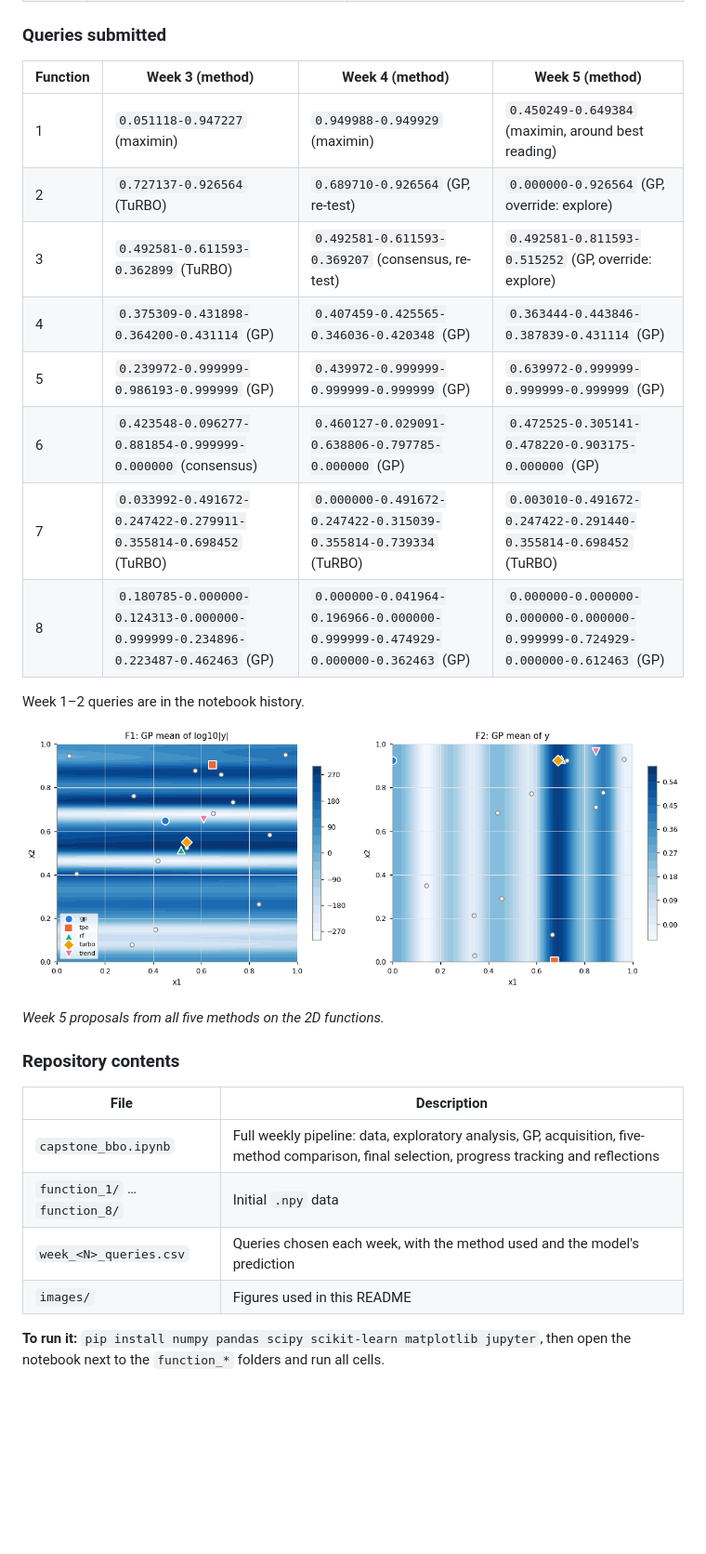
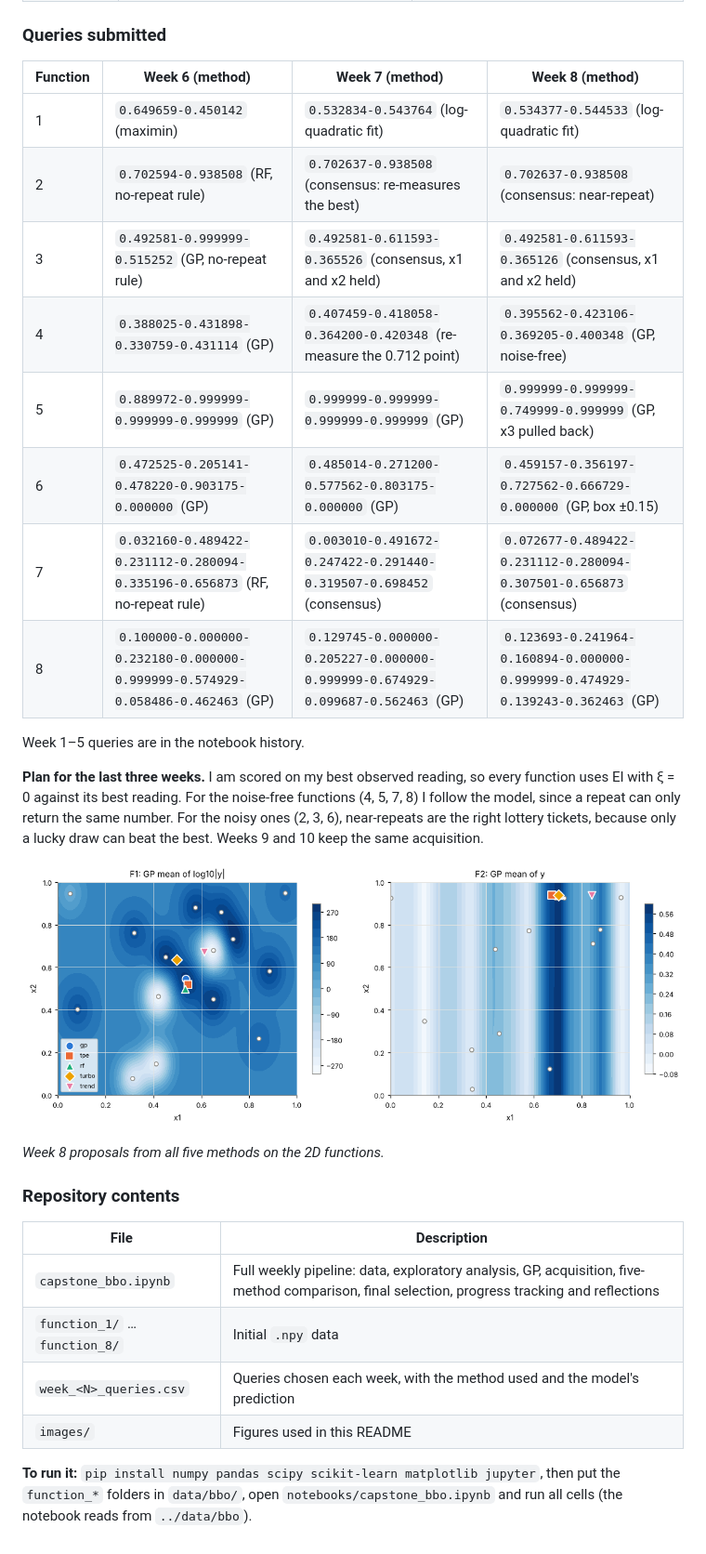
Before and after one commit to kosina/bbocapstone, a Markdown page: README.md, the part around one of its changes. Shown at 93% size. Rendered like a GitHub page; pictures changed too: images/method_comparison_2d.png; blank space fills up the shorter version.

```diff
--- a/README.md
+++ b/README.md
@@ -161,22 +199,24 @@ Bold marks a new best reading. **12 of 32 queries improved the best: 4, 4, 3 and
 
 ### Queries submitted
 
-| Function | Week 3 (method)                                                                | Week 4 (method)                                                                | Week 5 (method)                                                                |
-| -------- | ------------------------------------------------------------------------------ | ------------------------------------------------------------------------------ | ------------------------------------------------------------------------------ |
-| 1        | `0.051118-0.947227` (maximin)                                                  | `0.949988-0.949929` (maximin)                                                  | `0.450249-0.649384` (maximin, around best reading)                             |
-| 2        | `0.727137-0.926564` (TuRBO)                                                    | `0.689710-0.926564` (GP, re-test)                                              | `0.000000-0.926564` (GP, override: explore)                                    |
-| 3        | `0.492581-0.611593-0.362899` (TuRBO)                                           | `0.492581-0.611593-0.369207` (consensus, re-test)                              | `0.492581-0.811593-0.515252` (GP, override: explore)                           |
-| 4        | `0.375309-0.431898-0.364200-0.431114` (GP)                                     | `0.407459-0.425565-0.346036-0.420348` (GP)                                     | `0.363444-0.443846-0.387839-0.431114` (GP)                                     |
-| 5        | `0.239972-0.999999-0.986193-0.999999` (GP)                                     | `0.439972-0.999999-0.999999-0.999999` (GP)                                     | `0.639972-0.999999-0.999999-0.999999` (GP)                                     |
-| 6        | `0.423548-0.096277-0.881854-0.999999-0.000000` (consensus)                     | `0.460127-0.029091-0.638806-0.797785-0.000000` (GP)                            | `0.472525-0.305141-0.478220-0.903175-0.000000` (GP)                            |
-| 7        | `0.033992-0.491672-0.247422-0.279911-0.355814-0.698452` (TuRBO)                | `0.000000-0.491672-0.247422-0.315039-0.355814-0.739334` (TuRBO)                | `0.003010-0.491672-0.247422-0.291440-0.355814-0.698452` (TuRBO)                |
-| 8        | `0.180785-0.000000-0.124313-0.000000-0.999999-0.234896-0.223487-0.462463` (GP) | `0.000000-0.041964-0.196966-0.000000-0.999999-0.474929-0.000000-0.362463` (GP) | `0.000000-0.000000-0.000000-0.000000-0.999999-0.724929-0.000000-0.612463` (GP) |
+| Function | Week 6 (method) | Week 7 (method) | Week 8 (method) |
+|---|---|---|---|
+| 1 | `0.649659-0.450142` (maximin) | `0.532834-0.543764` (log-quadratic fit) | `0.534377-0.544533` (log-quadratic fit) |
+| 2 | `0.702594-0.938508` (RF, no-repeat rule) | `0.702637-0.938508` (consensus: re-measures the best) | `0.702637-0.938508` (consensus: near-repeat) |
+| 3 | `0.492581-0.999999-0.515252` (GP, no-repeat rule) | `0.492581-0.611593-0.365526` (consensus, x1 and x2 held) | `0.492581-0.611593-0.365126` (consensus, x1 and x2 held) |
+| 4 | `0.388025-0.431898-0.330759-0.431114` (GP) | `0.407459-0.418058-0.364200-0.420348` (re-measure the 0.712 point) | `0.395562-0.423106-0.369205-0.400348` (GP, noise-free) |
+| 5 | `0.889972-0.999999-0.999999-0.999999` (GP) | `0.999999-0.999999-0.999999-0.999999` (GP) | `0.999999-0.999999-0.749999-0.999999` (GP, x3 pulled back) |
+| 6 | `0.472525-0.205141-0.478220-0.903175-0.000000` (GP) | `0.485014-0.271200-0.577562-0.803175-0.000000` (GP) | `0.459157-0.356197-0.727562-0.666729-0.000000` (GP, box ±0.15) |
+| 7 | `0.032160-0.489422-0.231112-0.280094-0.335196-0.656873` (RF, no-repeat rule) | `0.003010-0.491672-0.247422-0.291440-0.319507-0.698452` (consensus) | `0.072677-0.489422-0.231112-0.280094-0.307501-0.656873` (consensus) |
+| 8 | `0.100000-0.000000-0.232180-0.000000-0.999999-0.574929-0.058486-0.462463` (GP) | `0.129745-0.000000-0.205227-0.000000-0.999999-0.674929-0.099687-0.562463` (GP) | `0.123693-0.241964-0.160894-0.000000-0.999999-0.474929-0.139243-0.362463` (GP) |
 
-Week 1–2 queries are in the notebook history.
+Week 1–5 queries are in the notebook history.
+
+**Plan for the last three weeks.** I am scored on my best observed reading, so every function uses EI with ξ = 0 against its best reading. For the noise-free functions (4, 5, 7, 8) I follow the model, since a repeat can only return the same number. For the noisy ones (2, 3, 6), near-repeats are the right lottery tickets, because only a lucky draw can beat the best. Weeks 9 and 10 keep the same acquisition.
 
 ![Method proposals on 2D surfaces](images/method_comparison_2d.png)
 
-_Week 5 proposals from all five methods on the 2D functions._
+_Week 8 proposals from all five methods on the 2D functions._
 
 ### Repository contents
 
@@ -187,4 +227,4 @@ _Week 5 proposals from all five methods on the 2D functions._
 | `week_<N>_queries.csv`        | Queries chosen each week, with the method used and the model's prediction                                                                     |
 | `images/`                     | Figures used in this README                                                                                                                   |
 
-**To run it:** `pip install numpy pandas scipy scikit-learn matplotlib jupyter`, then open the notebook next to the `function_*` folders and run all cells.
+**To run it:** `pip install numpy pandas scipy scikit-learn matplotlib jupyter`, then put the `function_*` folders in `data/bbo/`, open `notebooks/capstone_bbo.ipynb` and run all cells (the notebook reads from `../data/bbo`).
```
Also changed, not shown: other parts of README.md (+93 -55 lines), images/initial_data_2d.png, images/lengthscales.png, images/method_comparison.png, images/progress.png, 1 other file.
